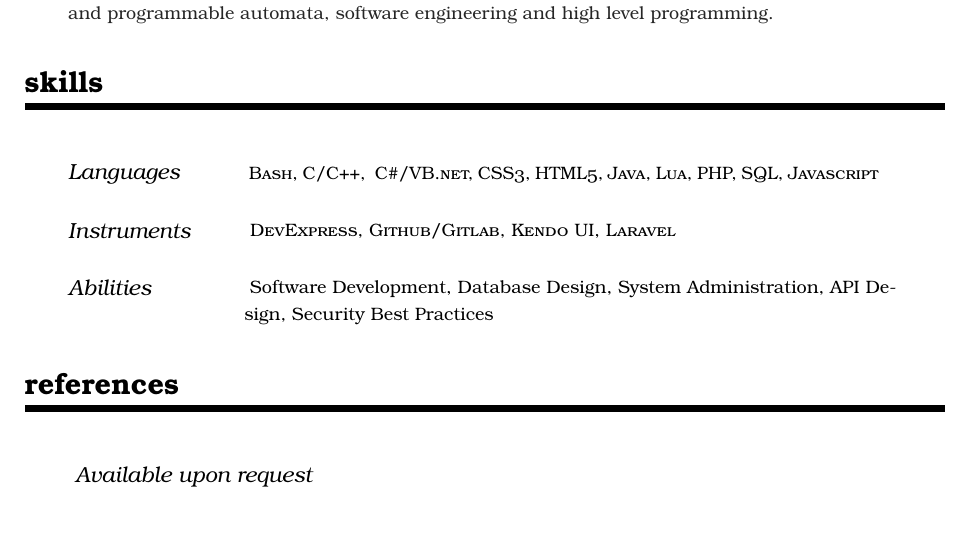
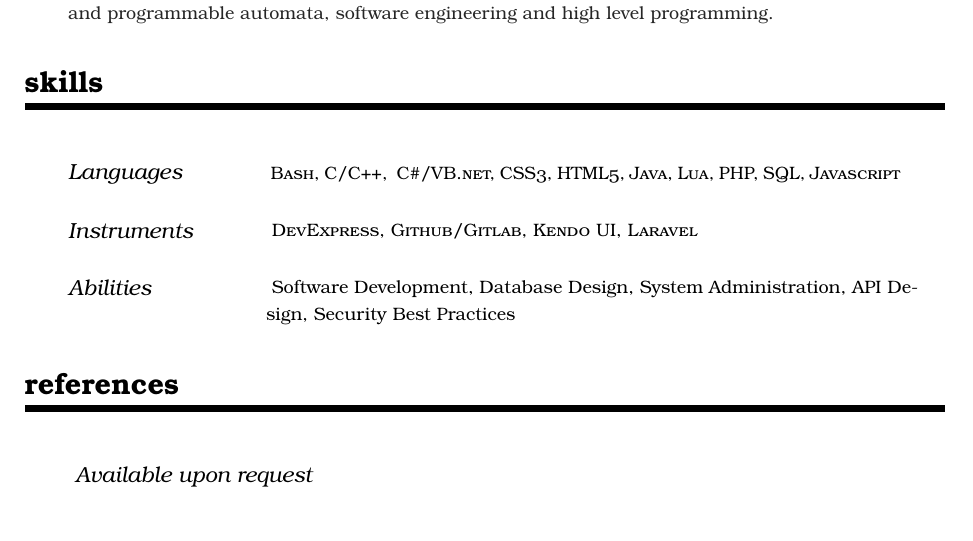
Before and after one commit to fragilematter/curriculum-vitae, a LaTeX CV (cv.tex): part of page 2 of 2, cut so that both start at the same text. Compiled offline with pdfLaTeX.

Commit message:
expanded spacebox - fixes several warnings

```diff
--- a/cv.tex
+++ b/cv.tex
@@ -33,7 +33,7 @@
 %%% Macros
 %%% ------------------------------------------------------------
 \newlength{\spacebox}
-\settowidth{\spacebox}{8888888888}          % Box to align text
+\settowidth{\spacebox}{888888888888}          % Box to align text
 \newcommand{\sepspace}{\vspace*{1em}}       % Vertical space macro
 
 \definecolor{dark-grey}{gray}{0.15}
```
Also changed, not shown: cv.pdf.
